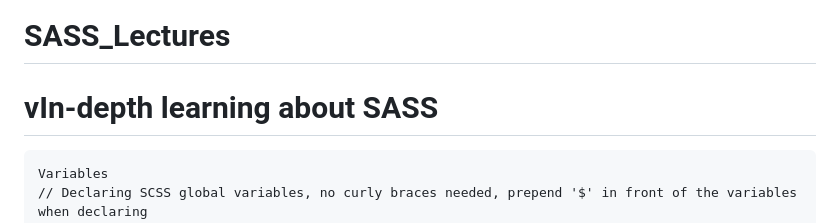
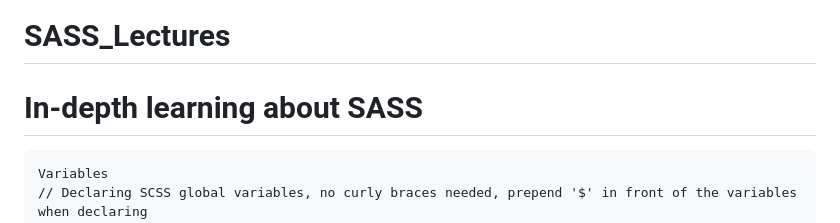
Before and after one commit to rubanero14/SASS_Lectures, a Markdown page: README.md, the part around the change. GitHub-like rendering.

````diff
--- a/README.md
+++ b/README.md
@@ -1,5 +1,5 @@
 # SASS_Lectures
-# vIn-depth learning about SASS
+# In-depth learning about SASS
 
 ```
 Variables
````
